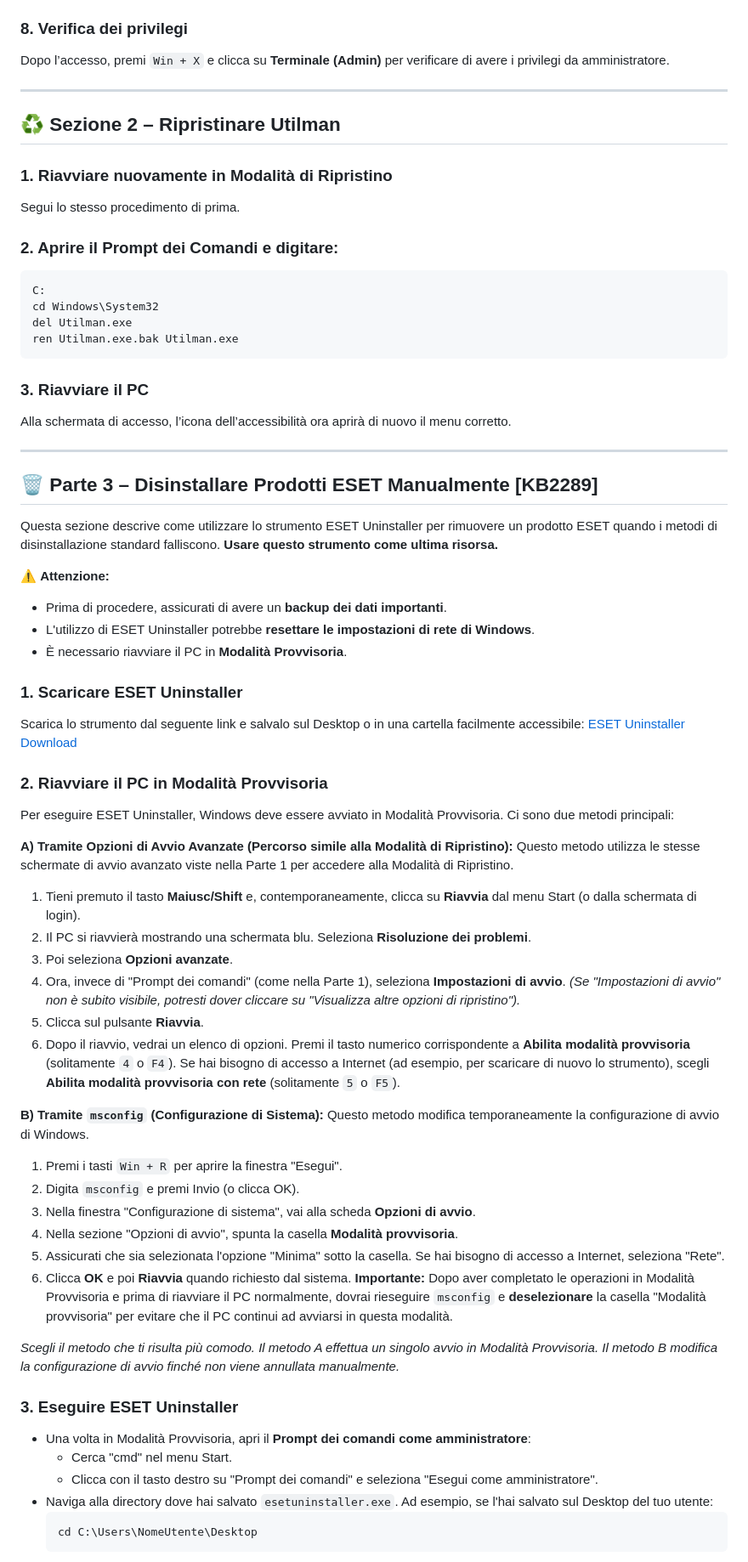
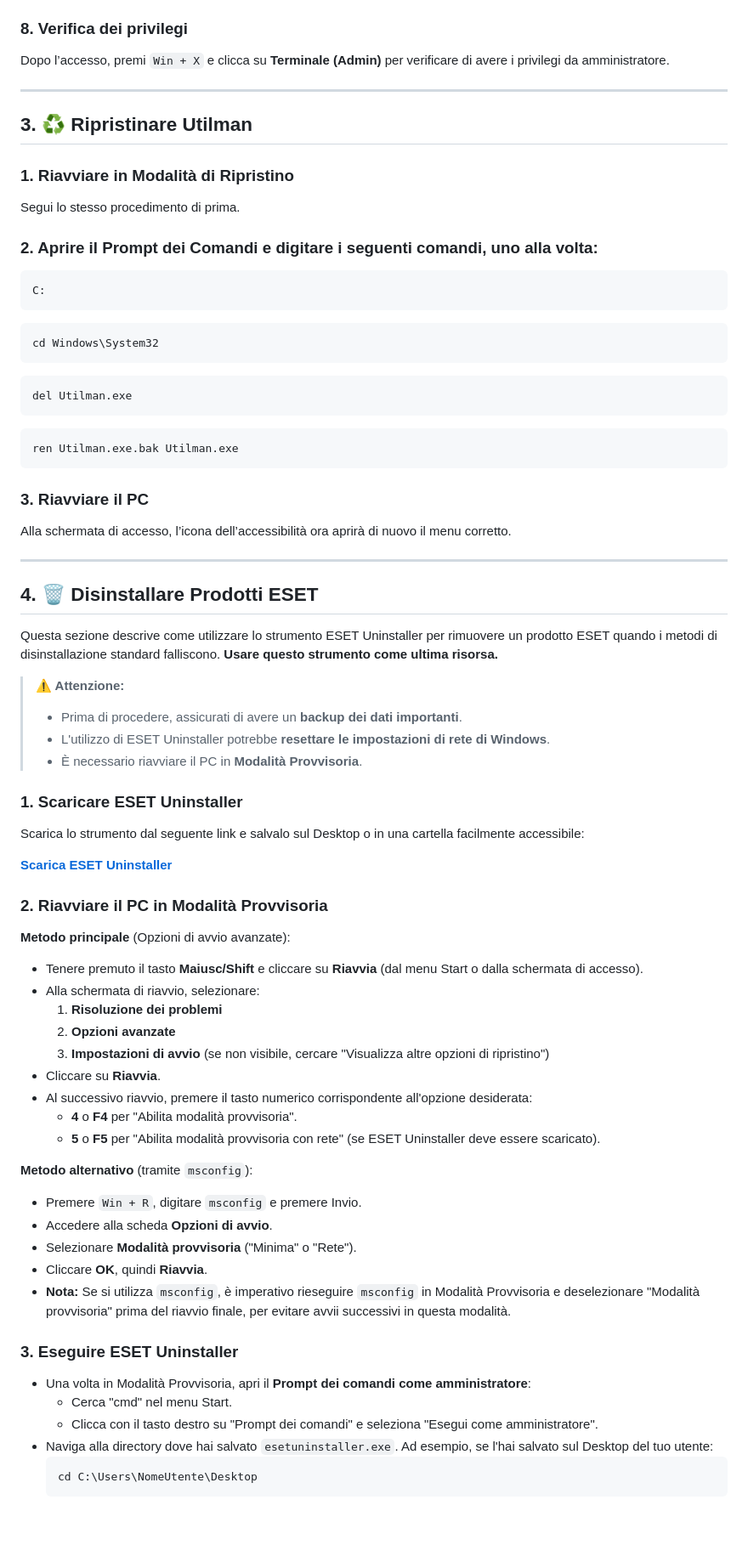
Before and after one commit to die92boss/admin, a Markdown page: README.md, the part around the change printed below. Shown: that part at 85% size. Drawn GitHub-style; blank space fills up the shorter version.

````diff
--- a/README.md
+++ b/README.md
@@ -52,17 +72,22 @@ Dopo l’accesso, premi `Win + X` e clicca su **Terminale (Admin)** per verifica
 
 ---
 
-## ♻️ Sezione 2 – Ripristinare Utilman
+## 3. ♻️ Ripristinare Utilman
 
-### 1. Riavviare nuovamente in Modalità di Ripristino
+### 1. Riavviare in Modalità di Ripristino
 Segui lo stesso procedimento di prima.
 
-### 2. Aprire il Prompt dei Comandi e digitare:
-
+### 2. Aprire il Prompt dei Comandi e digitare i seguenti comandi, uno alla volta:
 ```
 C:
+```
+```
 cd Windows\System32
+```
+```
 del Utilman.exe
+```
+```
 ren Utilman.exe.bak Utilman.exe
 ```
 
@@ -71,48 +96,43 @@ Alla schermata di accesso, l’icona dell’accessibilità ora aprirà di nuovo
 
 ---
 
-## 🗑️ Parte 3 – Disinstallare Prodotti ESET Manualmente [KB2289]
+## 4. 🗑️ Disinstallare Prodotti ESET
 
 Questa sezione descrive come utilizzare lo strumento ESET Uninstaller per rimuovere un prodotto ESET quando i metodi di disinstallazione standard falliscono. **Usare questo strumento come ultima risorsa.**
 
-⚠️ **Attenzione:**
-- Prima di procedere, assicurati di avere un **backup dei dati importanti**.
-- L'utilizzo di ESET Uninstaller potrebbe **resettare le impostazioni di rete di Windows**.
-- È necessario riavviare il PC in **Modalità Provvisoria**.
+> **⚠️ Attenzione:**
+> - Prima di procedere, assicurati di avere un **backup dei dati importanti**.
+> - L'utilizzo di ESET Uninstaller potrebbe **resettare le impostazioni di rete di Windows**.
+> - È necessario riavviare il PC in **Modalità Provvisoria**.
 
 ### 1. Scaricare ESET Uninstaller
 Scarica lo strumento dal seguente link e salvalo sul Desktop o in una cartella facilmente accessibile:
-[ESET Uninstaller Download](https://download.eset.com/com/eset/tools/installers/eset_apps_remover/latest/uninstaller.exe)
+
+[**Scarica ESET Uninstaller**](https://download.eset.com/com/eset/tools/installers/eset_apps_remover/latest/esetuninstaller.exe)
 
 ### 2. Riavviare il PC in Modalità Provvisoria
-Per eseguire ESET Uninstaller, Windows deve essere avviato in Modalità Provvisoria. Ci sono due metodi principali:
+**Metodo principale** (Opzioni di avvio avanzate):
+- Tenere premuto il tasto **Maiusc/Shift** e cliccare su **Riavvia** (dal menu Start o dalla schermata di accesso).
+- Alla schermata di riavvio, selezionare:
+  1. **Risoluzione dei problemi**
+  2. **Opzioni avanzate**
+  3. **Impostazioni di avvio** (se non visibile, cercare "Visualizza altre opzioni di ripristino")
+- Cliccare su **Riavvia**.
+- Al successivo riavvio, premere il tasto numerico corrispondente all'opzione desiderata:
+  - **4** o **F4** per "Abilita modalità provvisoria".
+  - **5** o **F5** per "Abilita modalità provvisoria con rete" (se ESET Uninstaller deve essere scaricato).
 
-**A) Tramite Opzioni di Avvio Avanzate (Percorso simile alla Modalità di Ripristino):**
-Questo metodo utilizza le stesse schermate di avvio avanzato viste nella Parte 1 per accedere alla Modalità di Ripristino.
-1.  Tieni premuto il tasto **Maiusc/Shift** e, contemporaneamente, clicca su **Riavvia** dal menu Start (o dalla schermata di login).
-2.  Il PC si riavvierà mostrando una schermata blu. Seleziona **Risoluzione dei problemi**.
-3.  Poi seleziona **Opzioni avanzate**.
-4.  Ora, invece di "Prompt dei comandi" (come nella Parte 1), seleziona **Impostazioni di avvio**.
-    *(Se "Impostazioni di avvio" non è subito visibile, potresti dover cliccare su "Visualizza altre opzioni di ripristino").*
-5.  Clicca sul pulsante **Riavvia**.
-6.  Dopo il riavvio, vedrai un elenco di opzioni. Premi il tasto numerico corrispondente a **Abilita modalità provvisoria** (solitamente `4` o `F4`). Se hai bisogno di accesso a Internet (ad esempio, per scaricare di nuovo lo strumento), scegli **Abilita modalità provvisoria con rete** (solitamente `5` o `F5`).
-
-**B) Tramite `msconfig` (Configurazione di Sistema):**
-Questo metodo modifica temporaneamente la configurazione di avvio di Windows.
-1.  Premi i tasti `Win + R` per aprire la finestra "Esegui".
-2.  Digita `msconfig` e premi Invio (o clicca OK).
-3.  Nella finestra "Configurazione di sistema", vai alla scheda **Opzioni di avvio**.
-4.  Nella sezione "Opzioni di avvio", spunta la casella **Modalità provvisoria**.
-5.  Assicurati che sia selezionata l'opzione "Minima" sotto la casella. Se hai bisogno di accesso a Internet, seleziona "Rete".
-6.  Clicca **OK** e poi **Riavvia** quando richiesto dal sistema.
-    **Importante:** Dopo aver completato le operazioni in Modalità Provvisoria e prima di riavviare il PC normalmente, dovrai rieseguire `msconfig` e **deselezionare** la casella "Modalità provvisoria" per evitare che il PC continui ad avviarsi in questa modalità.
-
-*Scegli il metodo che ti risulta più comodo. Il metodo A effettua un singolo avvio in Modalità Provvisoria. Il metodo B modifica la configurazione di avvio finché non viene annullata manualmente.*
+**Metodo alternativo** (tramite `msconfig`):
+- Premere `Win + R`, digitare `msconfig` e premere Invio.
+- Accedere alla scheda **Opzioni di avvio**.
+- Selezionare **Modalità provvisoria** ("Minima" o "Rete").
+- Cliccare **OK**, quindi **Riavvia**.
+- **Nota:** Se si utilizza `msconfig`, è imperativo rieseguire `msconfig` in Modalità Provvisoria e deselezionare "Modalità provvisoria" prima del riavvio finale, per evitare avvii successivi in questa modalità.
 
 ### 3. Eseguire ESET Uninstaller
 - Una volta in Modalità Provvisoria, apri il **Prompt dei comandi come amministratore**:
-    - Cerca "cmd" nel menu Start.
-    - Clicca con il tasto destro su "Prompt dei comandi" e seleziona "Esegui come amministratore".
+  - Cerca "cmd" nel menu Start.
+  - Clicca con il tasto destro su "Prompt dei comandi" e seleziona "Esegui come amministratore".
 - Naviga alla directory dove hai salvato `esetuninstaller.exe`. Ad esempio, se l'hai salvato sul Desktop del tuo utente:
   ```
   cd C:\Users\NomeUtente\Desktop
````
Also changed, not shown: other parts of README.md (+36 -17 lines).
